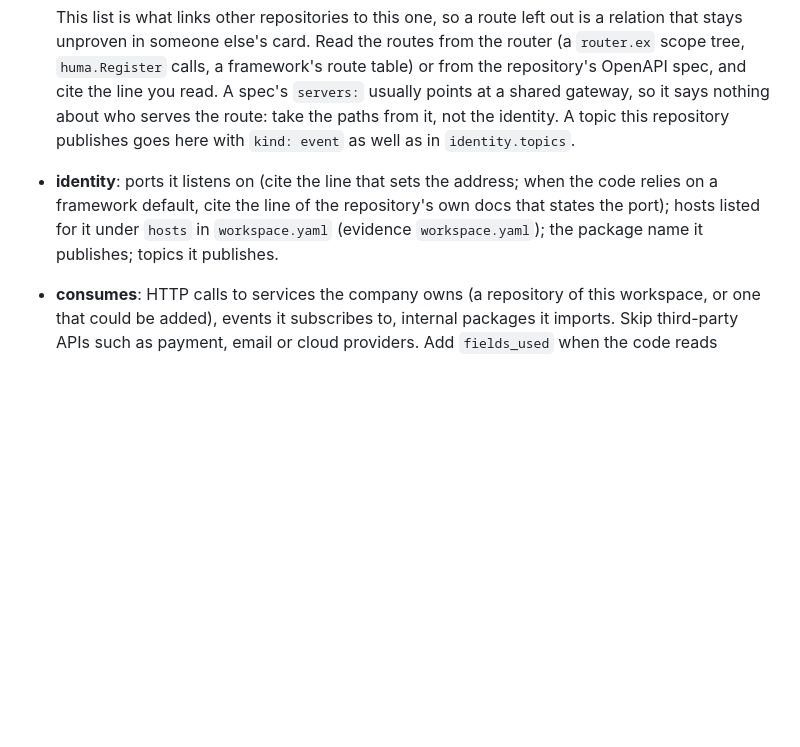
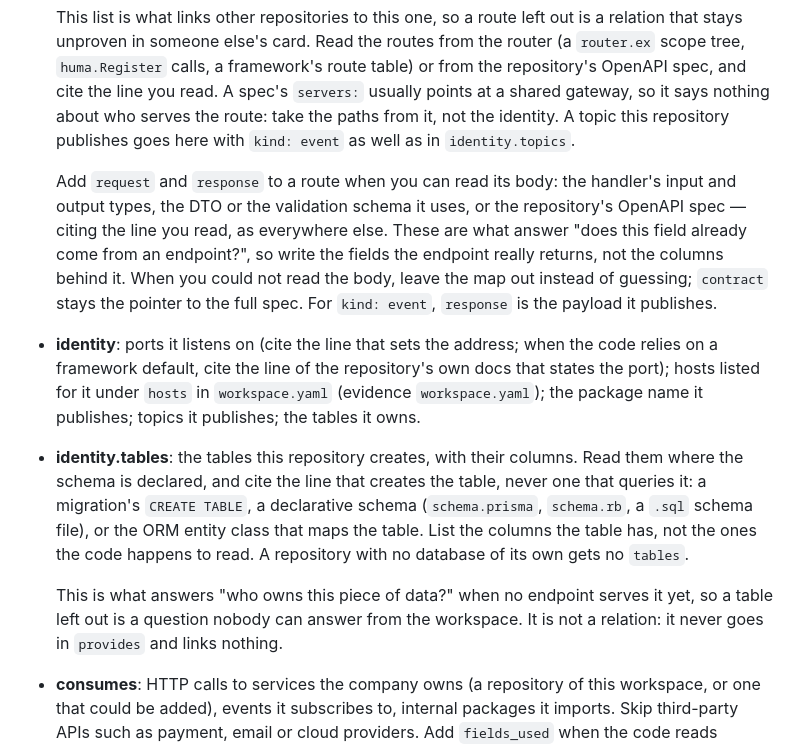
Before and after one commit to lukascivil/trama, a Markdown page: skills/map/SKILL.md, the part around the change. Drawn GitHub-style; blank space fills up the shorter version.

Commit message:
docs: how to map tables and bodies
Co-Authored-By: Claude Opus 5 <noreply@anthropic.com>

```diff
--- a/skills/map/SKILL.md
+++ b/skills/map/SKILL.md
@@ -32,7 +32,12 @@ Look for:
 - **provides**: list **every** route the repository serves (not CORS preflight handling), every topic it publishes, and every package other repositories import by name: published to any registry, public or the company's private one, or a Go module with packages others can import (not only `main` and `internal/`). Skip only packages marked never to be published, such as `"private": true` in `package.json`.
 
   This list is what links other repositories to this one, so a route left out is a relation that stays unproven in someone else's card. Read the routes from the router (a `router.ex` scope tree, `huma.Register` calls, a framework's route table) or from the repository's OpenAPI spec, and cite the line you read. A spec's `servers:` usually points at a shared gateway, so it says nothing about who serves the route: take the paths from it, not the identity. A topic this repository publishes goes here with `kind: event` as well as in `identity.topics`.
-- **identity**: ports it listens on (cite the line that sets the address; when the code relies on a framework default, cite the line of the repository's own docs that states the port); hosts listed for it under `hosts` in `workspace.yaml` (evidence `workspace.yaml`); the package name it publishes; topics it publishes.
+
+  Add `request` and `response` to a route when you can read its body: the handler's input and output types, the DTO or the validation schema it uses, or the repository's OpenAPI spec — citing the line you read, as everywhere else. These are what answer "does this field already come from an endpoint?", so write the fields the endpoint really returns, not the columns behind it. When you could not read the body, leave the map out instead of guessing; `contract` stays the pointer to the full spec. For `kind: event`, `response` is the payload it publishes.
+- **identity**: ports it listens on (cite the line that sets the address; when the code relies on a framework default, cite the line of the repository's own docs that states the port); hosts listed for it under `hosts` in `workspace.yaml` (evidence `workspace.yaml`); the package name it publishes; topics it publishes; the tables it owns.
+- **identity.tables**: the tables this repository creates, with their columns. Read them where the schema is declared, and cite the line that creates the table, never one that queries it: a migration's `CREATE TABLE`, a declarative schema (`schema.prisma`, `schema.rb`, a `.sql` schema file), or the ORM entity class that maps the table. List the columns the table has, not the ones the code happens to read. A repository with no database of its own gets no `tables`.
+
+  This is what answers "who owns this piece of data?" when no endpoint serves it yet, so a table left out is a question nobody can answer from the workspace. It is not a relation: it never goes in `provides` and links nothing.
 - **consumes**: HTTP calls to services the company owns (a repository of this workspace, or one that could be added), events it subscribes to, internal packages it imports. Skip third-party APIs such as payment, email or cloud providers. Add `fields_used` when the code reads specific response fields.
 - **config**: environment variables that hold another service's address, with their example value. Include them even when nothing in this repository calls that service (a CORS origin, for example): they still show which repositories know about each other. Set `points_to` only to a repository of this workspace; when that service is not a repository here yet, leave `points_to` out.
 - **run**, **tools** and **stack**: how to set it up, run it (with its port) and test it; the runtime versions from its version files; the languages and the main frameworks and build tools. Prefer what its own docs say.
```
